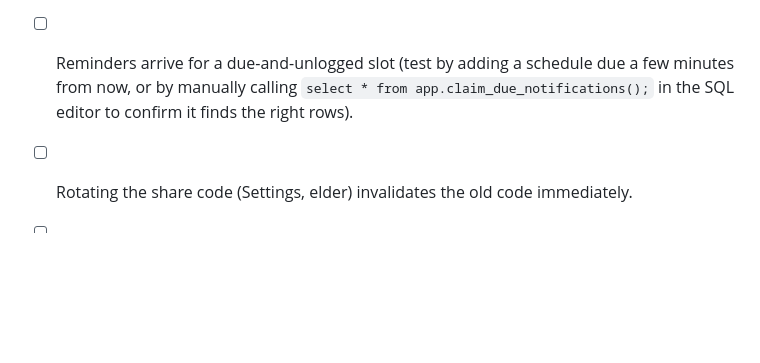
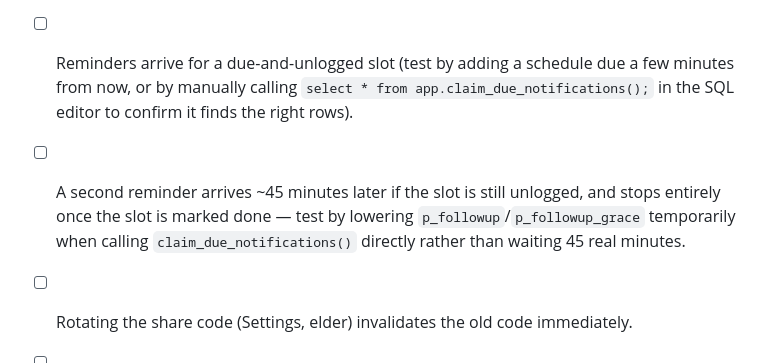
Before and after one commit to ahmedosama2013/medicinetracker, a Markdown page: docs/setup.md, the part around the change. Drawn GitHub-style; blank space fills up the shorter version.

```diff
--- a/docs/setup.md
+++ b/docs/setup.md
@@ -162,6 +162,7 @@ Push to `main`, then in the repo's GitHub settings go to **Settings > Pages** an
 - [ ] A medicine added by the supporter reaches the elder's Today screen live.
 - [ ] Marking a dose Done/Undo works with the browser's network set to offline, and syncs once back online (devtools > Network > Offline, tap Done, go back online, check the `dose_log` table).
 - [ ] Reminders arrive for a due-and-unlogged slot (test by adding a schedule due a few minutes from now, or by manually calling `select * from app.claim_due_notifications();` in the SQL editor to confirm it finds the right rows).
+- [ ] A second reminder arrives ~45 minutes later if the slot is still unlogged, and stops entirely once the slot is marked done — test by lowering `p_followup`/`p_followup_grace` temporarily when calling `claim_due_notifications()` directly rather than waiting 45 real minutes.
 - [ ] Rotating the share code (Settings, elder) invalidates the old code immediately.
 - [ ] A direct query against `medicines`/`schedules`/`slots` using only the anon key (no session, no code) returns nothing — confirms the code-gated function surface is the only way in.
 
```
